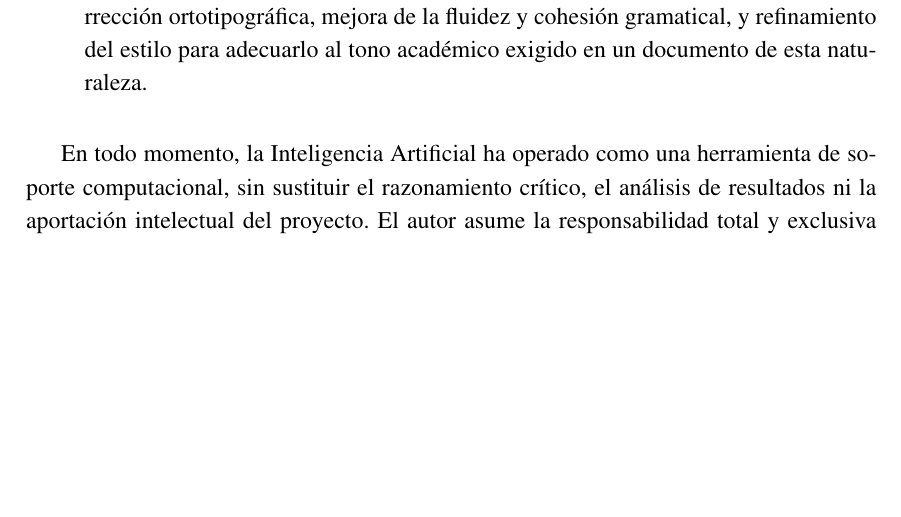
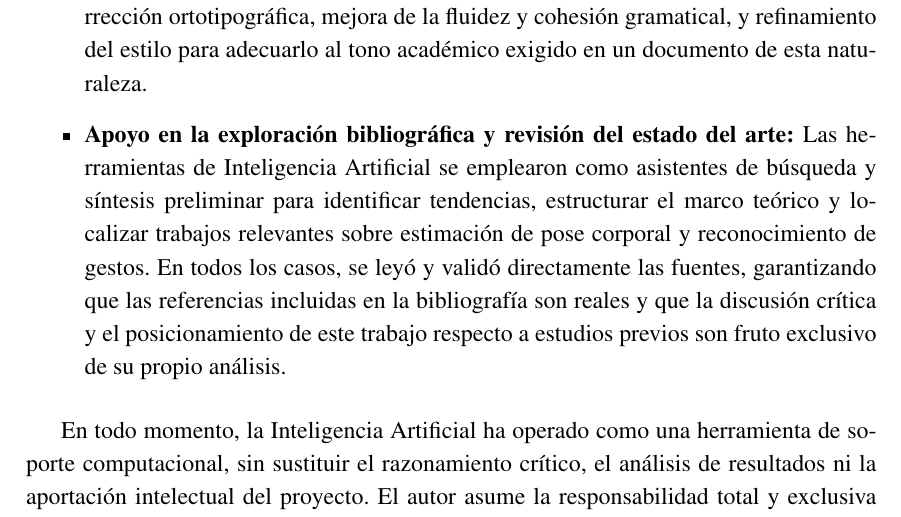
Before and after one commit to PMAranda/Deicticos, a LaTeX document (memoria_tfm/memoria.tex): part of page 74 of 74, cut so that both start at the same text, the shorter picture padded with empty space. Compiled offline with pdfLaTeX.

Commit message:
Version final TFM

```diff
--- a/memoria_tfm/memoria.tex
+++ b/memoria_tfm/memoria.tex
@@ -1364,6 +1364,8 @@ Su utilización se ha delimitado estrictamente a las siguientes tareas, siempre
     \item \textbf{Asistencia en el desarrollo de software:} Los modelos fueron empleados como herramientas de apoyo a la programación para la generación de fragmentos de código, la resolución de errores (\textit{debugging}) y la consulta de sintaxis de las bibliotecas empleadas. La arquitectura modular del sistema, el diseño de la heurística de \textit{pointing}, la toma de decisiones técnicas y la integración de MediaPipe y OpenCV.js fueron concebidas y dirigidas íntegramente por el autor. Todo el código generado por IA fue revisado, adaptado y validado empíricamente para garantizar su correcto funcionamiento en el marco del proyecto.
 
     \item \textbf{Refinamiento en la redacción de la memoria:} La ideación, estructuración, análisis de datos y la redacción del primer borrador de este documento son obra exclusiva del autor. El uso de la IA generativa en la fase de escritura se limitó a labores de corrección ortotipográfica, mejora de la fluidez y cohesión gramatical, y refinamiento del estilo para adecuarlo al tono académico exigido en un documento de esta naturaleza.
+
+    \item \textbf{Apoyo en la exploración bibliográfica y revisión del estado del arte:} Las herramientas de Inteligencia Artificial se emplearon como asistentes de búsqueda y síntesis preliminar para identificar tendencias, estructurar el marco teórico y localizar trabajos relevantes sobre estimación de pose corporal y reconocimiento de gestos. En todos los casos, se leyó y validó directamente las fuentes, garantizando que las referencias incluidas en la bibliografía son reales y que la discusión crítica y el posicionamiento de este trabajo respecto a estudios previos son fruto exclusivo de su propio análisis.
 \end{itemize}
 
 En todo momento, la Inteligencia Artificial ha operado como una herramienta de soporte computacional, sin sustituir el razonamiento crítico, el análisis de resultados ni la aportación intelectual del proyecto. El autor asume la responsabilidad total y exclusiva sobre la exactitud, originalidad y validez del código fuente desarrollado y del contenido plasmado en esta memoria.
```
